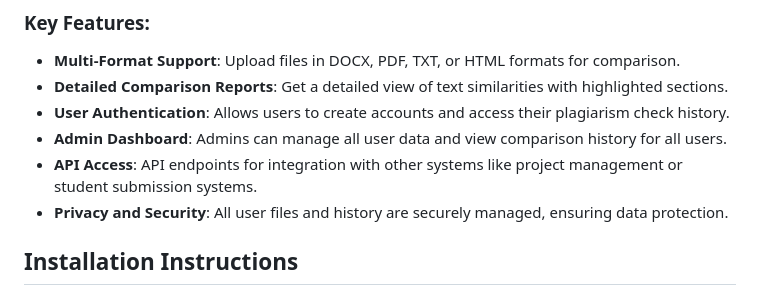
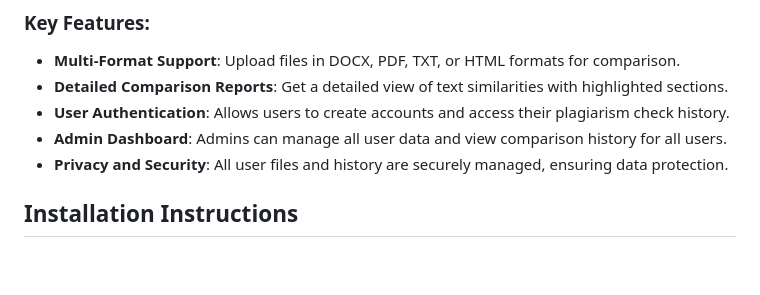
Before and after one commit to kyaw-zaya123/plagarism_checker, a Markdown page: README.md, the part around the change. Drawn GitHub-style; blank space fills up the shorter version.

```diff
--- a/README.md
+++ b/README.md
@@ -16,7 +16,6 @@ This project helps individuals and institutions, such as universities and conten
 - **Detailed Comparison Reports**: Get a detailed view of text similarities with highlighted sections.
 - **User Authentication**: Allows users to create accounts and access their plagiarism check history.
 - **Admin Dashboard**: Admins can manage all user data and view comparison history for all users.
-- **API Access**: API endpoints for integration with other systems like project management or student submission systems.
 - **Privacy and Security**: All user files and history are securely managed, ensuring data protection.
 
 ## Installation Instructions
```
